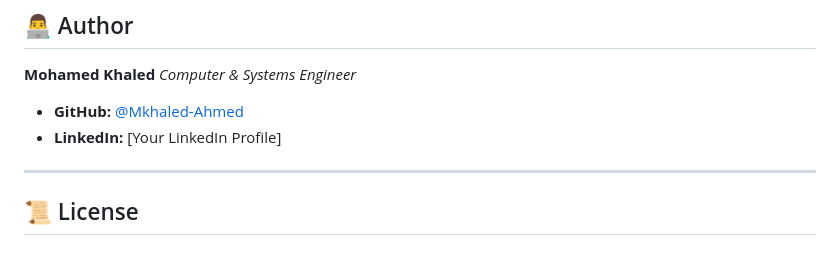
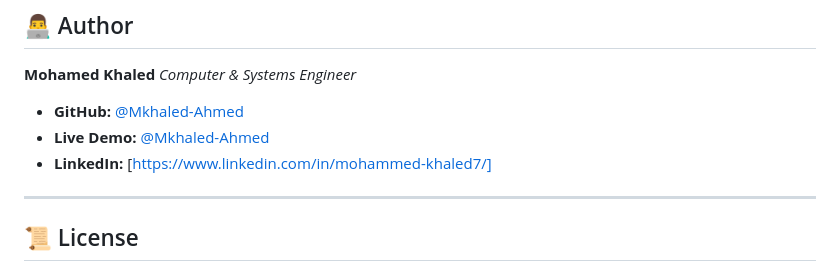
Before and after one commit to Mkhaled-Ahmed/Nutriplan, a Markdown page: README.md, the part around the change. Rendered like a GitHub page.

```diff
--- a/README.md
+++ b/README.md
@@ -133,7 +133,8 @@ NutriPlan leverages **TheMealDB** (Free Tier) to fetch real-time culinary data:
 **Mohamed Khaled** *Computer & Systems Engineer*
 
 * **GitHub:** [@Mkhaled-Ahmed](https://github.com/Mkhaled-Ahmed)
-* **LinkedIn:** [Your LinkedIn Profile]
+* **Live Demo:** [@Mkhaled-Ahmed](https://mkhaled-ahmed.github.io/Nutriplan/#all-recipes-section)
+* **LinkedIn:** [https://www.linkedin.com/in/mohammed-khaled7/]
 
 ---
 
```
